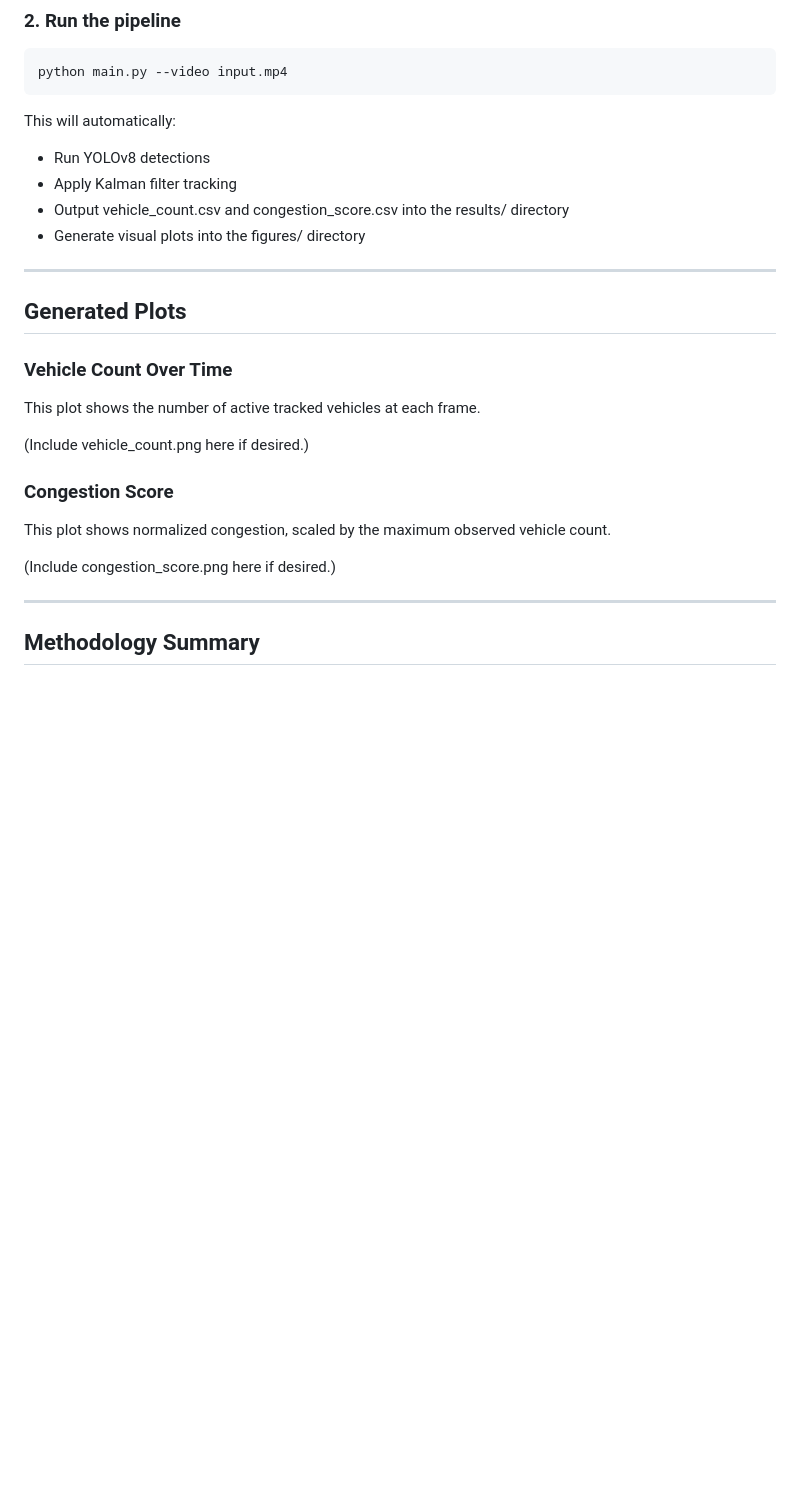
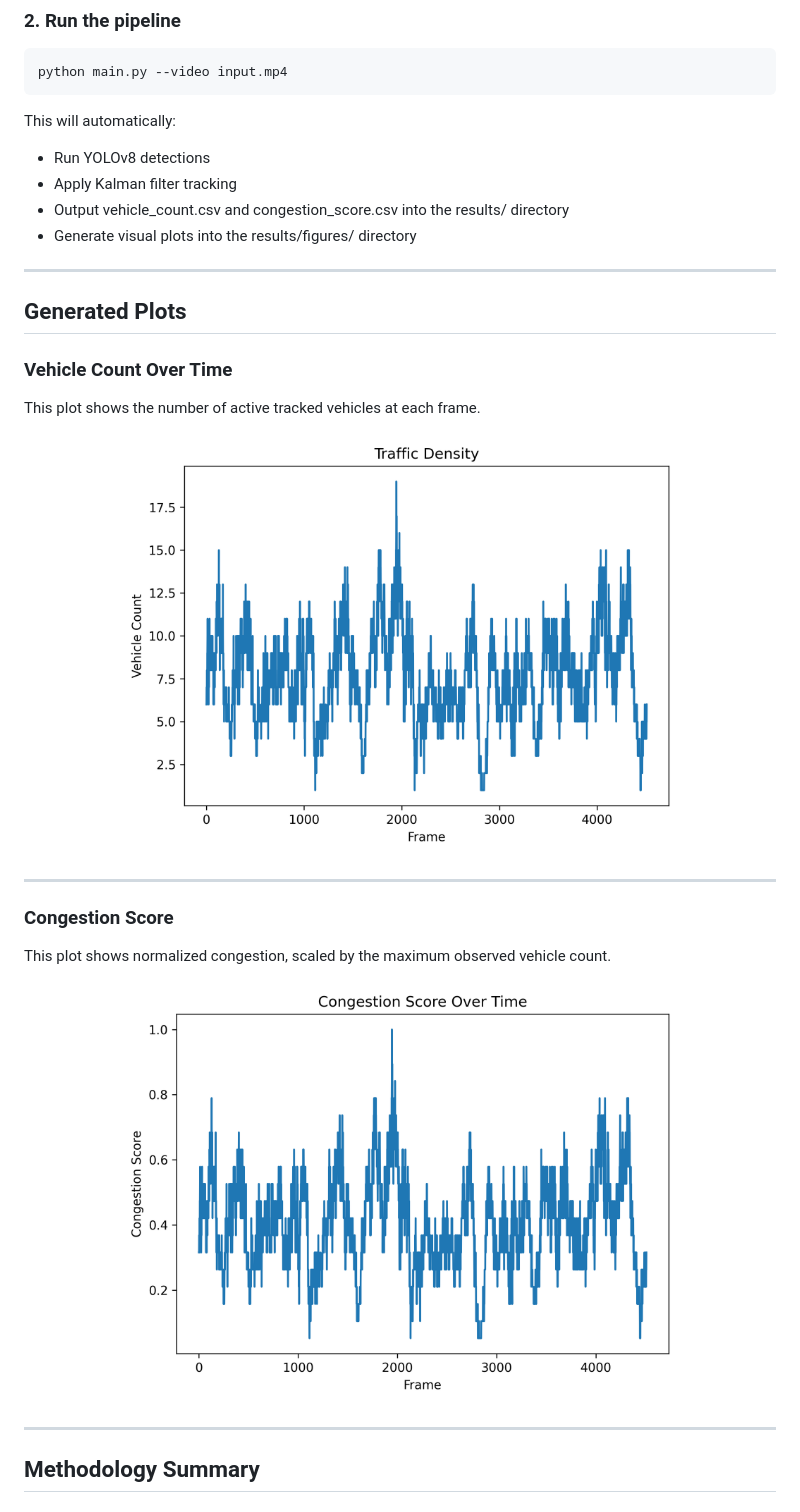
Before and after one commit to bforce541/traffic-density-yolo-kf, a Markdown page: README.md, the part around the change. Drawn GitHub-style; blank space fills up the shorter version.

Commit message:
readme4-plotsworking

```diff
--- a/README.md
+++ b/README.md
@@ -62,7 +62,7 @@ This will automatically:
 * Run YOLOv8 detections
 * Apply Kalman filter tracking
 * Output vehicle_count.csv and congestion_score.csv into the results/ directory
-* Generate visual plots into the figures/ directory
+* Generate visual plots into the results/figures/ directory
 
 ---
 
@@ -72,13 +72,19 @@ This will automatically:
 
 This plot shows the number of active tracked vehicles at each frame.
 
-(Include vehicle_count.png here if desired.)
+<p align="center">
+  <img src="results/figures/vehicle_count.png" width="75%">
+</p>
+
+---
 
 ### Congestion Score
 
 This plot shows normalized congestion, scaled by the maximum observed vehicle count.
 
-(Include congestion_score.png here if desired.)
+<p align="center">
+  <img src="results/figures/congestion_score.png" width="75%">
+</p>
 
 ---
 
```
